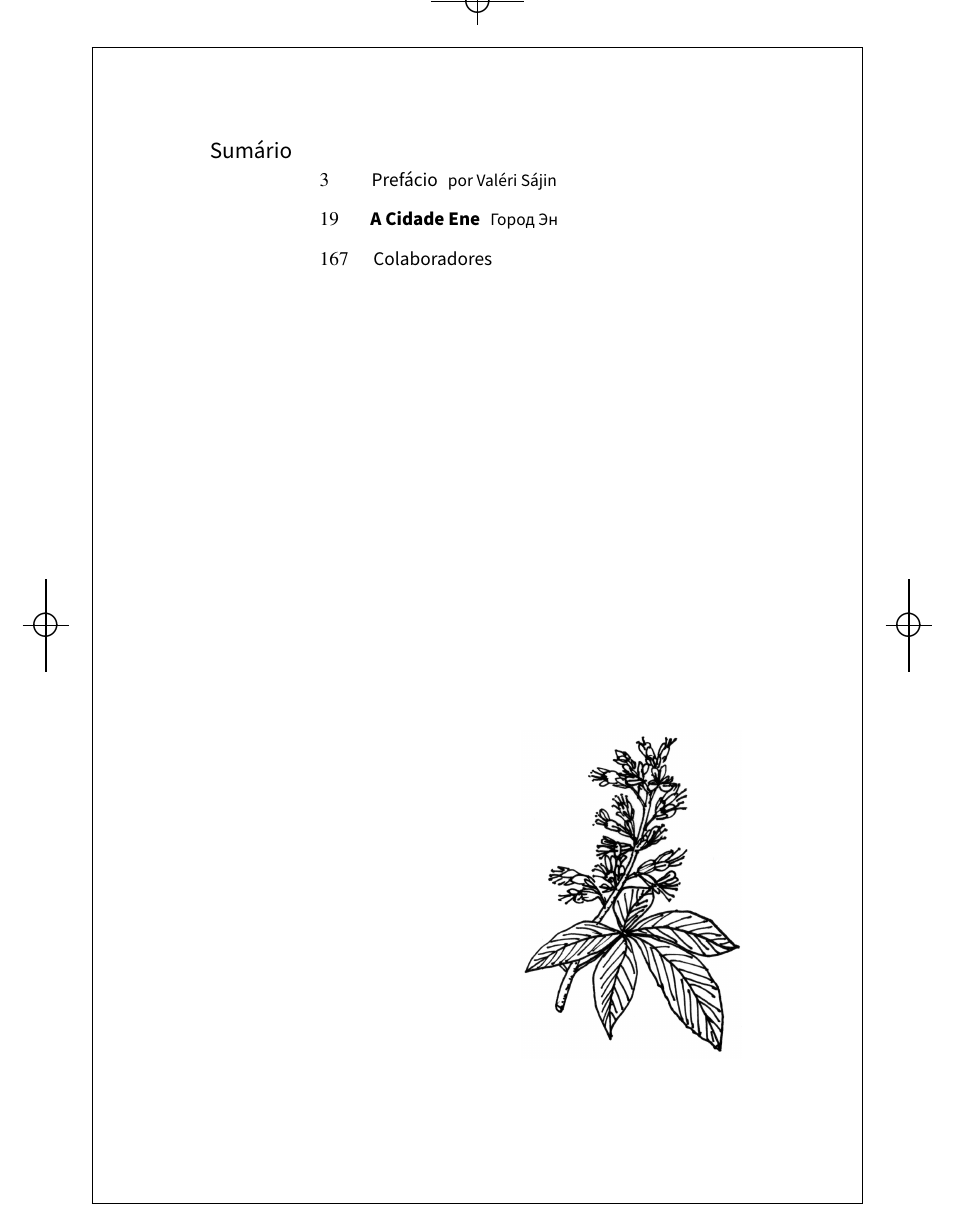
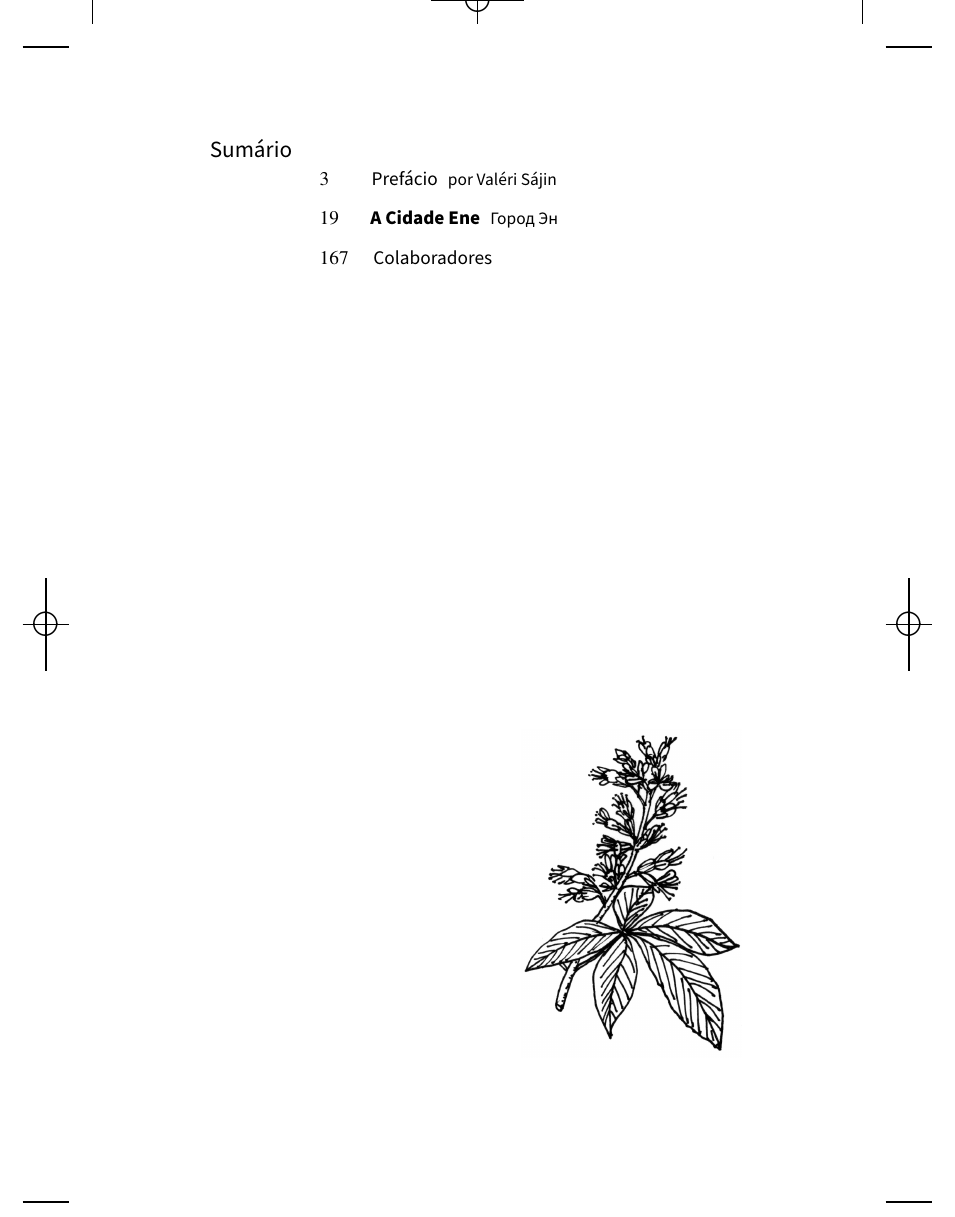
Before and after one commit to kalinka-editora/dob-tchin_cidade-, a LaTeX thesis (LIVRO.tex, which reads gitrevisioninfo.sty): part of page 1 of 174, cut so that both start at the same text. Compiled offline with XeLaTeX; a missing font is replaced by an installed copy or a similar font; a LaTeX package or settings file that is missing is left out.

Commit message:
ajustes finais

```diff
--- a/LIVRO.tex
+++ b/LIVRO.tex
@@ -1,4 +1,4 @@
-\documentclass[compontinhos,showtrims,trimframe,12pt,conselho,spreadimages]{memoir}
+\documentclass[compontinhos,showtrims,12pt,conselho,spreadimages]{memoir}
 
 \usepackage[Kalinka]{hedraoptions} %% << %%%%%%%%%%%%%%%%
 \usepackage[baruch]{hedrastyles}
--- a/gitrevisioninfo.sty
+++ b/gitrevisioninfo.sty
@@ -1 +1 @@
-\newcommand{\RevisionInfo}{7f16075}
+\newcommand{\RevisionInfo}{1eb3653}
```
Also changed, not shown: ORIGINAIS.tex (+1 -1 lines), PREFACIO.tex (+1 -1 lines), fronthedra.tex (+1 -1 lines), LOGOTIPO_KALINKA.jpg (added), logos.jpg (deleted).
